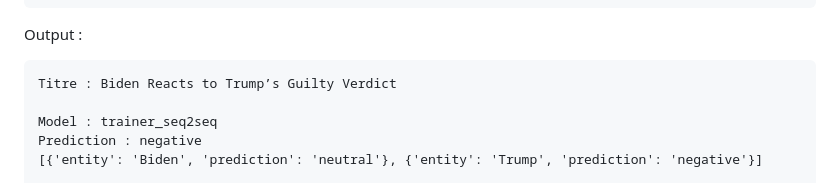
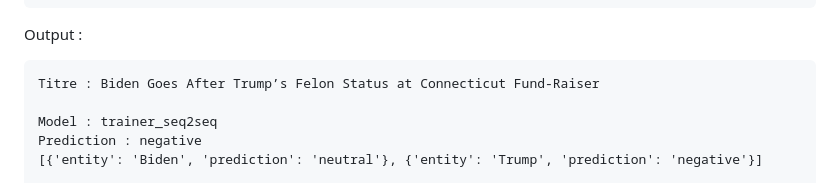
Before and after one commit to vekuaana/nyt_news_apis, a Markdown page: ml/README.md, the part around the change. Rendered like a GitHub page.

````diff
--- a/ml/README.md
+++ b/ml/README.md
@@ -88,7 +88,7 @@ python predict.py --text "Buttigieg soars, Biden slips, Sanders still on top in
 
 Output :
 ```
-Titre : Biden Reacts to Trump’s Guilty Verdict
+Titre : Biden Goes After Trump’s Felon Status at Connecticut Fund-Raiser
 
 Model : trainer_seq2seq
 Prediction : negative
````
